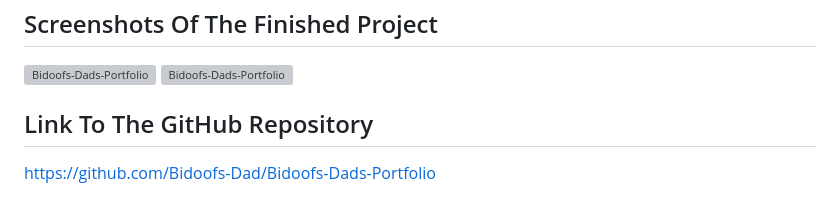
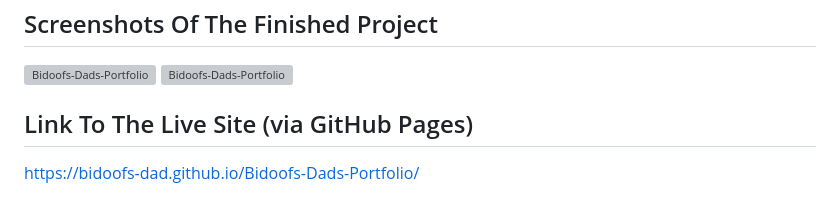
Before and after one commit to Bidoofs-Dad/Bidoofs-Dads-Portfolio, a Markdown page: README.md, the part around the change. Rendered like a GitHub page; grey boxes are pictures that could not be loaded.

Commit message:
changed the link from my GitHub repository to the direct website hosted by GitHub Pages.

```diff
--- a/README.md
+++ b/README.md
@@ -29,6 +29,6 @@ Some issues that are still prevalent on the page, are as follows;
 ![Bidoofs-Dads-Portfolio](/assets/images/Screenshot%20Top.png)
 ![Bidoofs-Dads-Portfolio](/assets/images/Screenshot%20Bottom.png)
 
-## Link To The GitHub Repository
+## Link To The Live Site (via GitHub Pages)
 
-https://github.com/Bidoofs-Dad/Bidoofs-Dads-Portfolio
+https://bidoofs-dad.github.io/Bidoofs-Dads-Portfolio/
```
